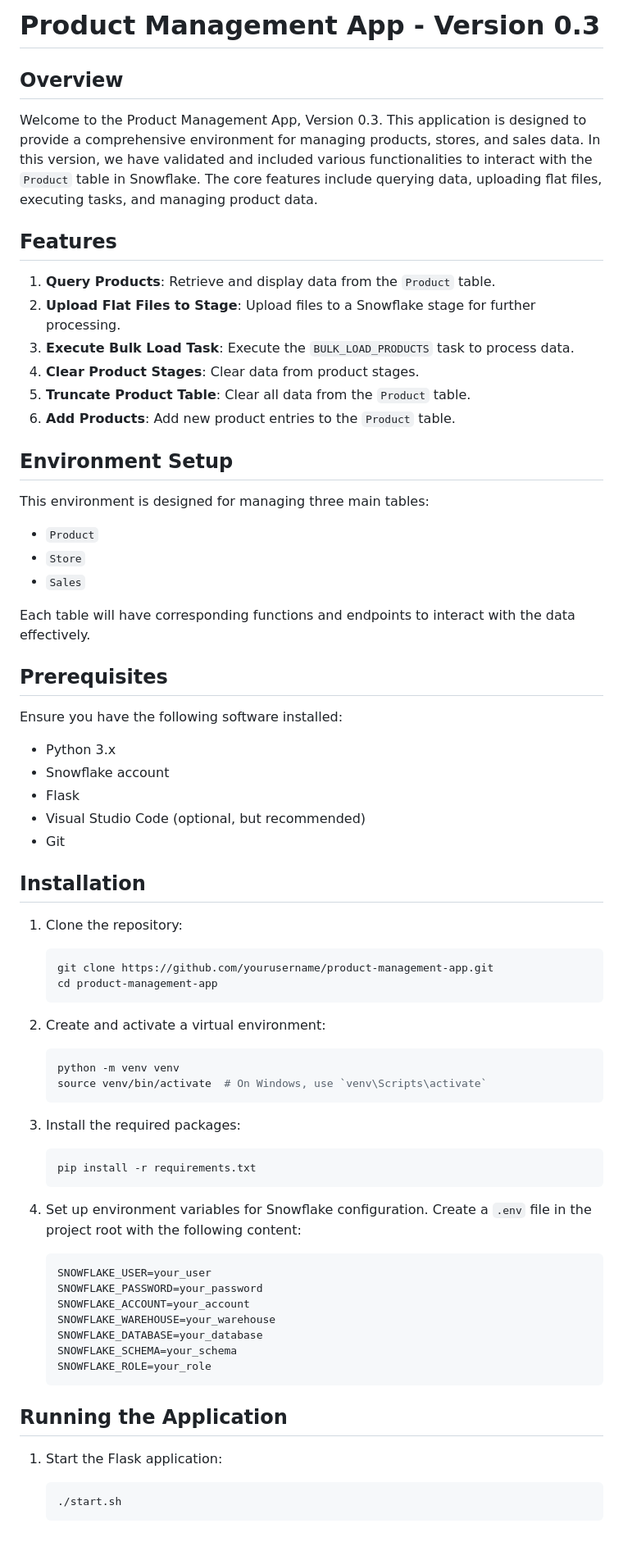
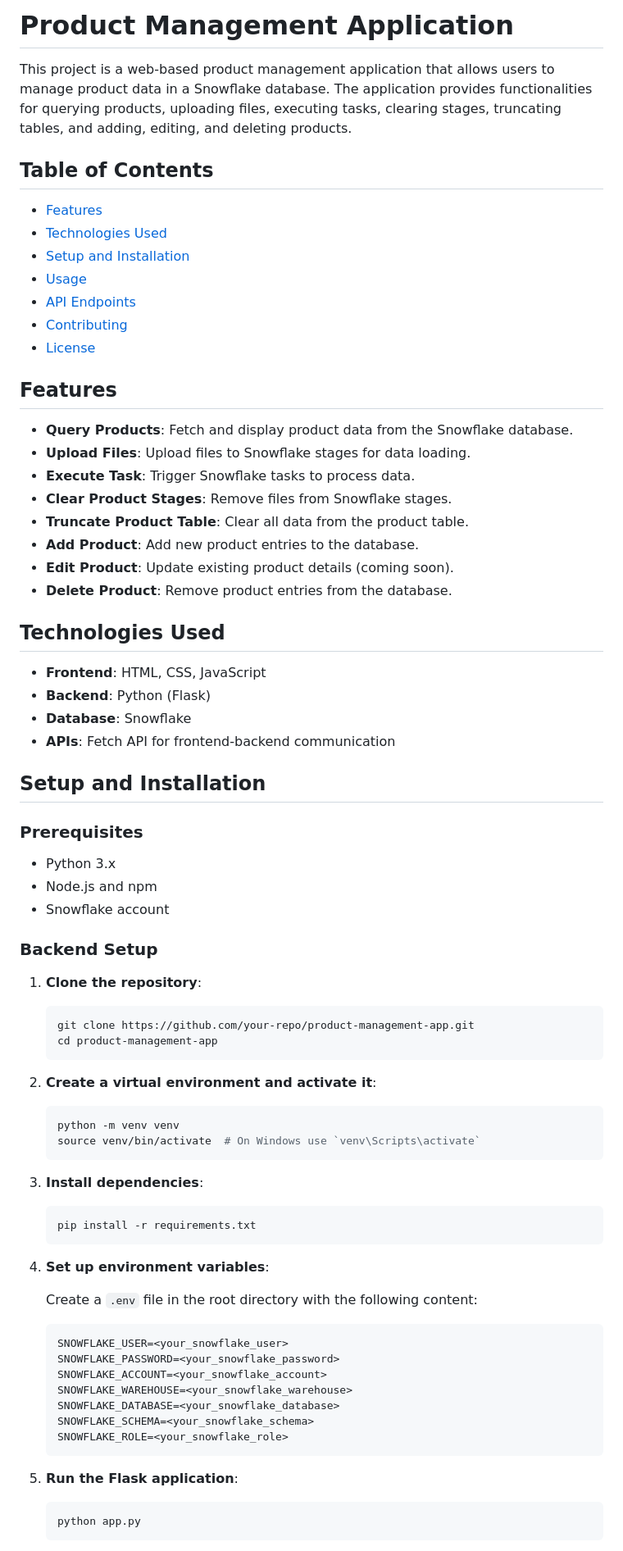
Before and after one commit to apalaciosgoldco/apalaciosgoldco, a Markdown page: README.md, the part around the change printed below. Shown: that part at 82% size. Drawn GitHub-style.

````diff
--- a/README.md
+++ b/README.md
@@ -1,75 +1,82 @@
-# Product Management App - Version 0.3
+# Product Management Application
 
-## Overview
+This project is a web-based product management application that allows users to manage product data in a Snowflake database. The application provides functionalities for querying products, uploading files, executing tasks, clearing stages, truncating tables, and adding, editing, and deleting products.
 
-Welcome to the Product Management App, Version 0.3. This application is designed to provide a comprehensive environment for managing products, stores, and sales data. In this version, we have validated and included various functionalities to interact with the `Product` table in Snowflake. The core features include querying data, uploading flat files, executing tasks, and managing product data.
+## Table of Contents
+
+- [Features](#features)
+- [Technologies Used](#technologies-used)
+- [Setup and Installation](#setup-and-installation)
+- [Usage](#usage)
+- [API Endpoints](#api-endpoints)
+- [Contributing](#contributing)
+- [License](#license)
 
 ## Features
 
-1. **Query Products**: Retrieve and display data from the `Product` table.
-2. **Upload Flat Files to Stage**: Upload files to a Snowflake stage for further processing.
-3. **Execute Bulk Load Task**: Execute the `BULK_LOAD_PRODUCTS` task to process data.
-4. **Clear Product Stages**: Clear data from product stages.
-5. **Truncate Product Table**: Clear all data from the `Product` table.
-6. **Add Products**: Add new product entries to the `Product` table.
+- **Query Products**: Fetch and display product data from the Snowflake database.
+- **Upload Files**: Upload files to Snowflake stages for data loading.
+- **Execute Task**: Trigger Snowflake tasks to process data.
+- **Clear Product Stages**: Remove files from Snowflake stages.
+- **Truncate Product Table**: Clear all data from the product table.
+- **Add Product**: Add new product entries to the database.
+- **Edit Product**: Update existing product details (coming soon).
+- **Delete Product**: Remove product entries from the database.
 
-## Environment Setup
+## Technologies Used
 
-This environment is designed for managing three main tables:
-- `Product`
-- `Store`
-- `Sales`
+- **Frontend**: HTML, CSS, JavaScript
+- **Backend**: Python (Flask)
+- **Database**: Snowflake
+- **APIs**: Fetch API for frontend-backend communication
 
-Each table will have corresponding functions and endpoints to interact with the data effectively.
+## Setup and Installation
 
-## Prerequisites
+### Prerequisites
 
-Ensure you have the following software installed:
 - Python 3.x
+- Node.js and npm
 - Snowflake account
-- Flask
-- Visual Studio Code (optional, but recommended)
-- Git
 
-## Installation
+### Backend Setup
 
-1. Clone the repository:
+1. **Clone the repository**:
 
     ```bash
-    git clone https://github.com/yourusername/product-management-app.git
+    git clone https://github.com/your-repo/product-management-app.git
     cd product-management-app
     ```
 
-2. Create and activate a virtual environment:
+2. **Create a virtual environment and activate it**:
 
     ```bash
     python -m venv venv
-    source venv/bin/activate  # On Windows, use `venv\Scripts\activate`
+    source venv/bin/activate  # On Windows use `venv\Scripts\activate`
     ```
 
-3. Install the required packages:
+3. **Install dependencies**:
 
     ```bash
     pip install -r requirements.txt
     ```
 
-4. Set up environment variables for Snowflake configuration. Create a `.env` file in the project root with the following content:
+4. **Set up environment variables**:
 
-    ```plaintext
-    SNOWFLAKE_USER=your_user
-    SNOWFLAKE_PASSWORD=your_password
-    SNOWFLAKE_ACCOUNT=your_account
-    SNOWFLAKE_WAREHOUSE=your_warehouse
-    SNOWFLAKE_DATABASE=your_database
-    SNOWFLAKE_SCHEMA=your_schema
-    SNOWFLAKE_ROLE=your_role
+    Create a `.env` file in the root directory with the following content:
+
+    ```env
+    SNOWFLAKE_USER=<your_snowflake_user>
+    SNOWFLAKE_PASSWORD=<your_snowflake_password>
+    SNOWFLAKE_ACCOUNT=<your_snowflake_account>
+    SNOWFLAKE_WAREHOUSE=<your_snowflake_warehouse>
+    SNOWFLAKE_DATABASE=<your_snowflake_database>
+    SNOWFLAKE_SCHEMA=<your_snowflake_schema>
+    SNOWFLAKE_ROLE=<your_snowflake_role>
     ```
 
-## Running the Application
-
-1. Start the Flask application:
+5. **Run the Flask application**:
 
     ```bash
-    ./start.sh
+    python app.py
     ```
 
````
Also changed, not shown: other parts of README.md (+42 -40 lines).
